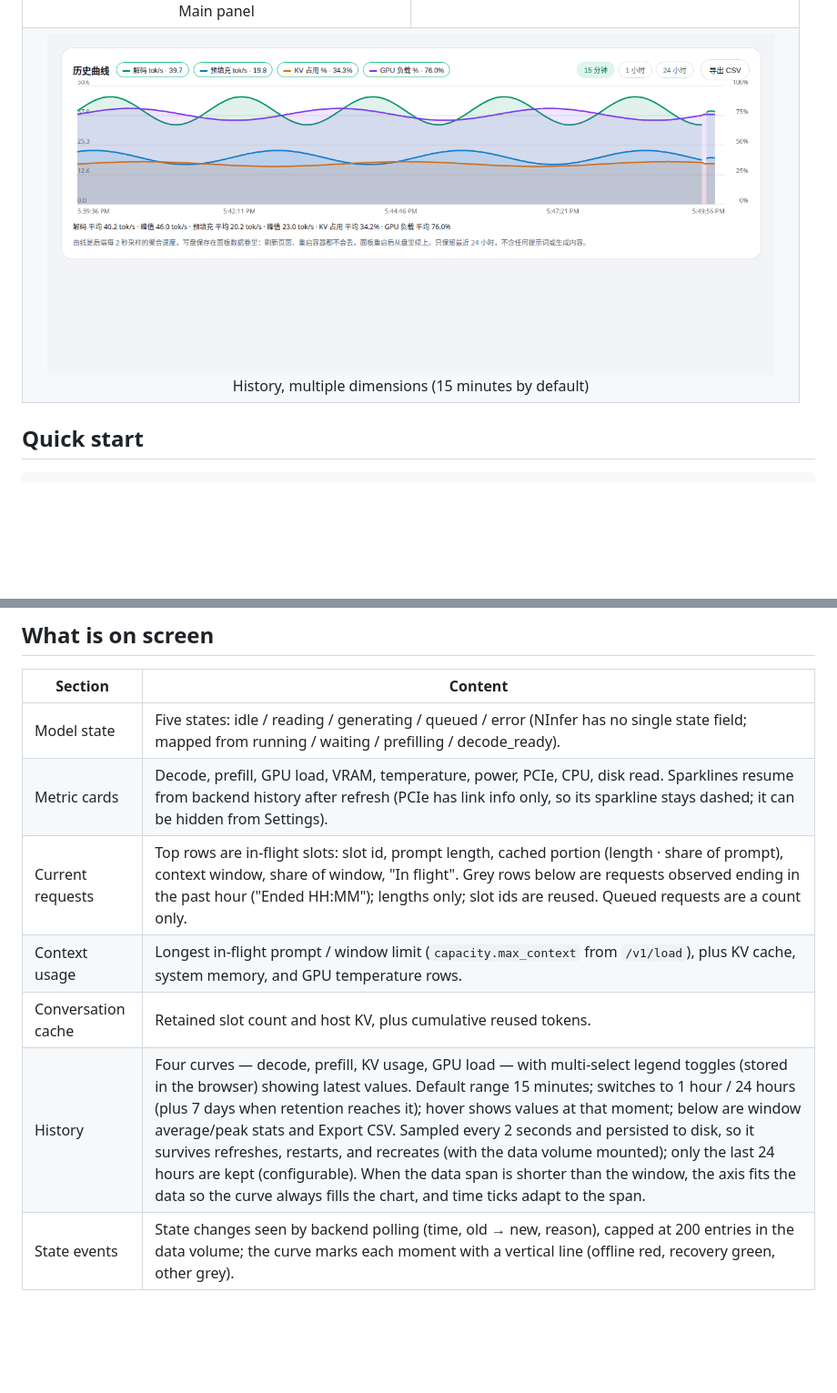
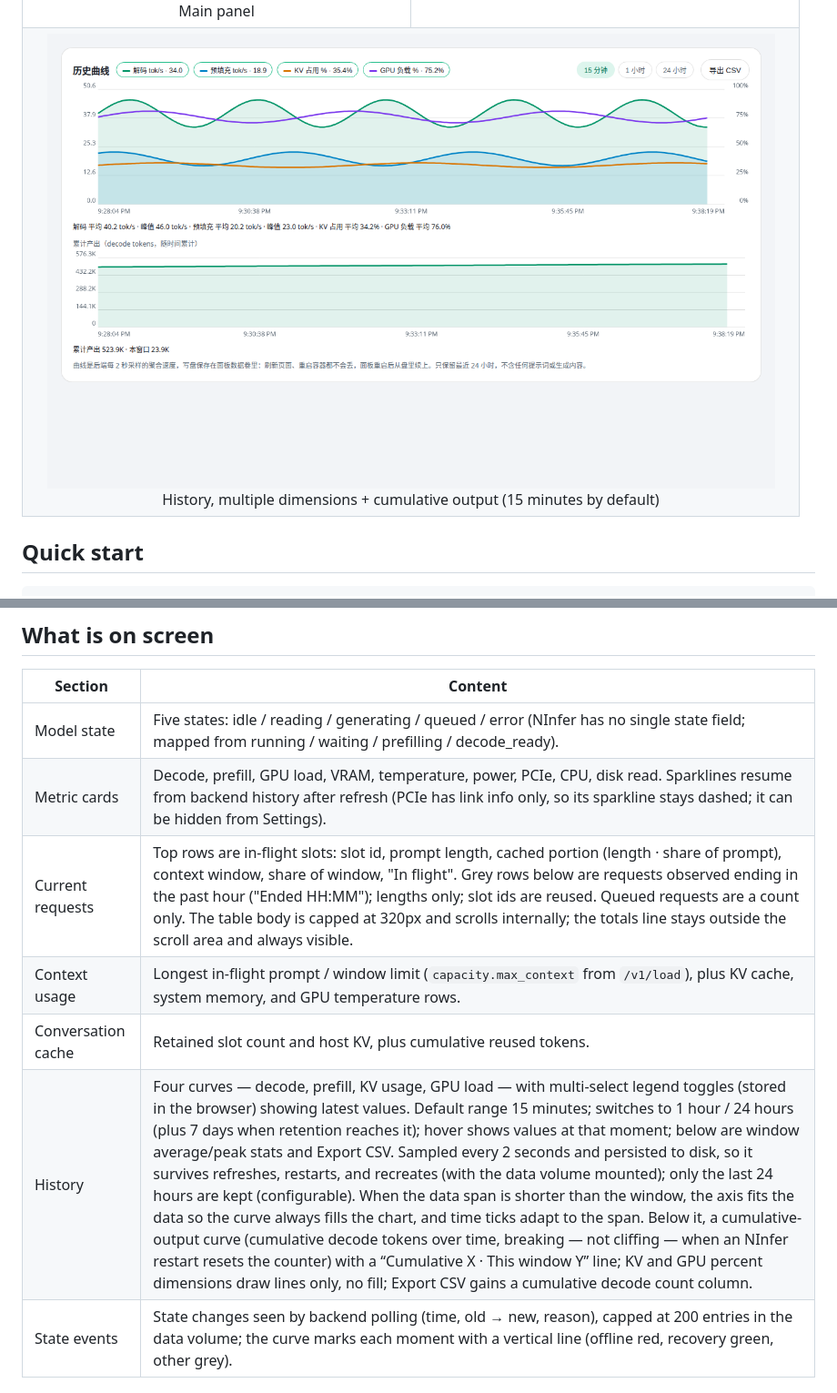
Before and after one commit to izerok/ninfer-live-panel, a Markdown page: README.en.md, 2 parts joined by grey strips. Shown at 91% size. Drawn GitHub-style; pictures changed too: docs/screenshots/history.png; blank space fills up the shorter version.

Commit message:
Docs: v0.1.6 README updates (zh+en) + history screenshot with cumulative curve

```diff
--- a/README.en.md
+++ b/README.en.md
@@ -17,7 +17,7 @@ The images below are the real panel UI (light theme, Chinese UI). The data is si
     <td align="center"><img src="docs/screenshots/settings.png" width="400"><br>Settings dialog</td>
   </tr>
   <tr>
-    <td colspan="2" align="center"><img src="docs/screenshots/history.png" width="800"><br>History, multiple dimensions (15 minutes by default)</td>
+    <td colspan="2" align="center"><img src="docs/screenshots/history.png" width="800"><br>History, multiple dimensions + cumulative output (15 minutes by default)</td>
   </tr>
 </table>
 
@@ -45,10 +45,10 @@ python3 app.py
 | --- | --- |
 | Model state | Five states: idle / reading / generating / queued / error (NInfer has no single state field; mapped from running / waiting / prefilling / decode_ready). |
 | Metric cards | Decode, prefill, GPU load, VRAM, temperature, power, PCIe, CPU, disk read. Sparklines resume from backend history after refresh (PCIe has link info only, so its sparkline stays dashed; it can be hidden from Settings). |
-| Current requests | Top rows are in-flight slots: slot id, prompt length, cached portion (length · share of prompt), context window, share of window, "In flight". Grey rows below are requests observed ending in the past hour ("Ended HH:MM"); lengths only; slot ids are reused. Queued requests are a count only. |
+| Current requests | Top rows are in-flight slots: slot id, prompt length, cached portion (length · share of prompt), context window, share of window, "In flight". Grey rows below are requests observed ending in the past hour ("Ended HH:MM"); lengths only; slot ids are reused. Queued requests are a count only. The table body is capped at 320px and scrolls internally; the totals line stays outside the scroll area and always visible. |
 | Context usage | Longest in-flight prompt / window limit (`capacity.max_context` from `/v1/load`), plus KV cache, system memory, and GPU temperature rows. |
 | Conversation cache | Retained slot count and host KV, plus cumulative reused tokens. |
-| History | Four curves — decode, prefill, KV usage, GPU load — with multi-select legend toggles (stored in the browser) showing latest values. Default range 15 minutes; switches to 1 hour / 24 hours (plus 7 days when retention reaches it); hover shows values at that moment; below are window average/peak stats and Export CSV. Sampled every 2 seconds and persisted to disk, so it survives refreshes, restarts, and recreates (with the data volume mounted); only the last 24 hours are kept (configurable). When the data span is shorter than the window, the axis fits the data so the curve always fills the chart, and time ticks adapt to the span. |
+| History | Four curves — decode, prefill, KV usage, GPU load — with multi-select legend toggles (stored in the browser) showing latest values. Default range 15 minutes; switches to 1 hour / 24 hours (plus 7 days when retention reaches it); hover shows values at that moment; below are window average/peak stats and Export CSV. Sampled every 2 seconds and persisted to disk, so it survives refreshes, restarts, and recreates (with the data volume mounted); only the last 24 hours are kept (configurable). When the data span is shorter than the window, the axis fits the data so the curve always fills the chart, and time ticks adapt to the span. Below it, a cumulative-output curve (cumulative decode tokens over time, breaking — not cliffing — when an NInfer restart resets the counter) with a “Cumulative X · This window Y” line; KV and GPU percent dimensions draw lines only, no fill; Export CSV gains a cumulative decode count column. |
 | State events | State changes seen by backend polling (time, old → new, reason), capped at 200 entries in the data volume; the curve marks each moment with a vertical line (offline red, recovery green, other grey). |
 
 ## Settings
```
Also changed, not shown: README.md (+3 -3 lines).
